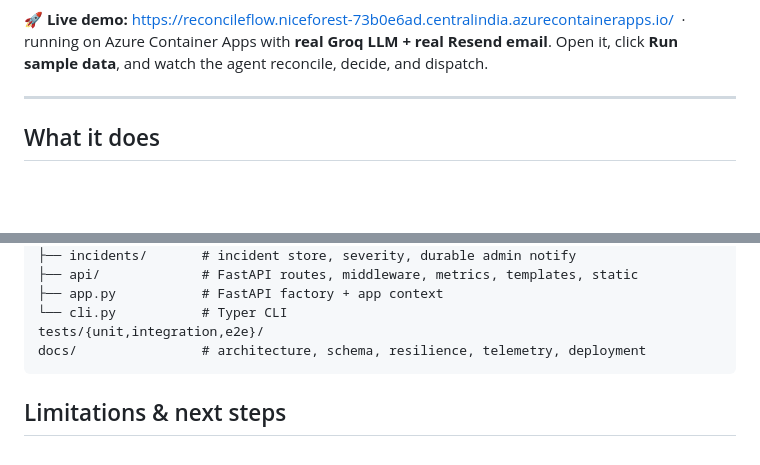
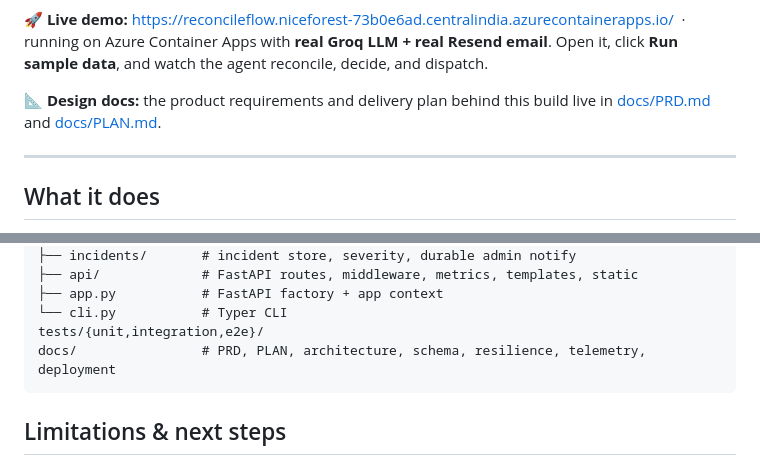
Before and after one commit to ktnvaish/retail-reconciliation-agent, a Markdown page: README.md, 2 parts joined by grey strips. Rendered like a GitHub page; blank space fills up the shorter version.

Commit message:
docs: move PLAN.md and PRD.md into docs/
Keeps design docs alongside the rest of the documentation; README now links to docs/PRD.md and docs/PLAN.md. History preserved (R100 renames).

````diff
--- a/README.md
+++ b/README.md
@@ -13,6 +13,9 @@
 **🚀 Live demo:** <https://reconcileflow.niceforest-73b0e6ad.centralindia.azurecontainerapps.io/>
 &nbsp;·&nbsp; running on Azure Container Apps with **real Groq LLM + real Resend email**.
 Open it, click **Run sample data**, and watch the agent reconcile, decide, and dispatch.
+
+**📐 Design docs:** the product requirements and delivery plan behind this build live
+in [docs/PRD.md](docs/PRD.md) and [docs/PLAN.md](docs/PLAN.md).
 
 ---
 
@@ -292,7 +295,7 @@ src/reconcile/
 ├── app.py           # FastAPI factory + app context
 └── cli.py           # Typer CLI
 tests/{unit,integration,e2e}/
-docs/                # architecture, schema, resilience, telemetry, deployment
+docs/                # PRD, PLAN, architecture, schema, resilience, telemetry, deployment
 ```
 
 ## Limitations & next steps
````
Also changed, not shown: docs/PLAN.md (renamed from PLAN.md), docs/PRD.md (renamed from PRD.md).
